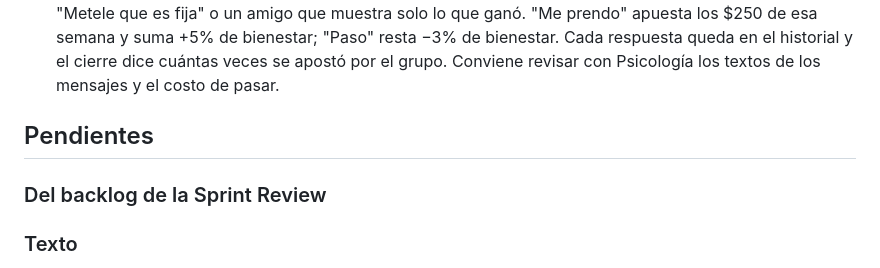
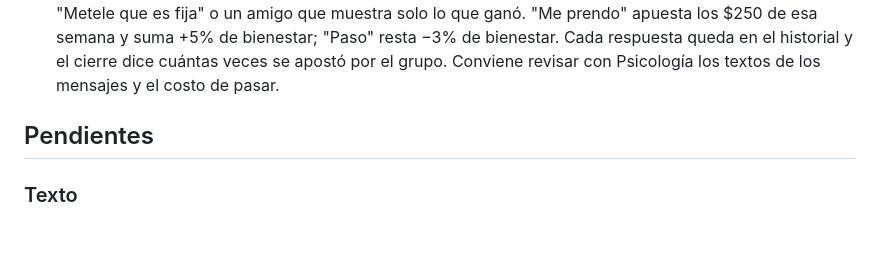
Before and after one commit to BrigabG/BetAware, a Markdown page: docs/revision.md, the part around the change. Drawn GitHub-style; blank space fills up the shorter version.

Commit message:
docs: remove empty heading from review
Co-Authored-By: Claude Opus 5.5 <noreply@anthropic.com>
Claude-Session: https://claude.ai/code/session_01BiEvhqBGw1okzWDxcH9kun

```diff
--- a/docs/revision.md
+++ b/docs/revision.md
@@ -55,9 +55,6 @@ Criterio de texto: cada pantalla muestra el dato en una línea y deja que el jug
 
 ## Pendientes
 
-### Del backlog de la Sprint Review
-
-
 ### Texto
 
 - **Duración de las pausas.** Se cierran solas a los 7 o 9 segundos. Conviene medir en el playtest si alcanza para leer.
```
